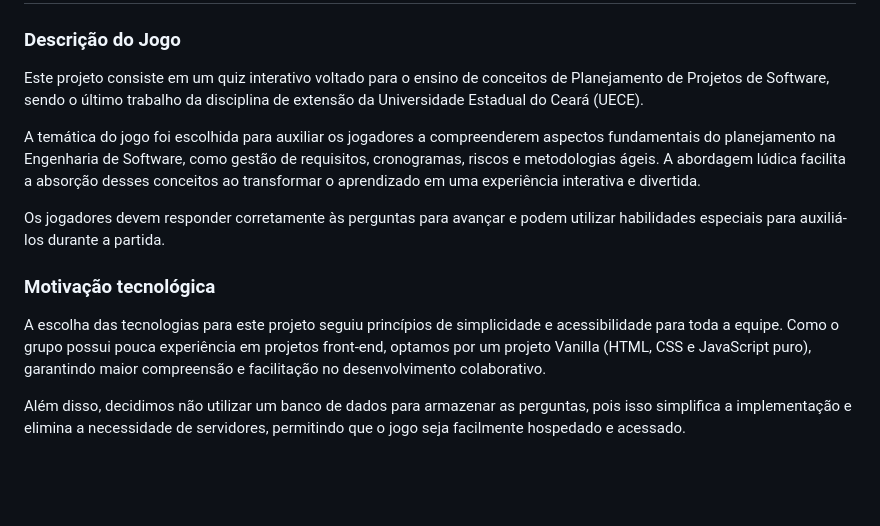
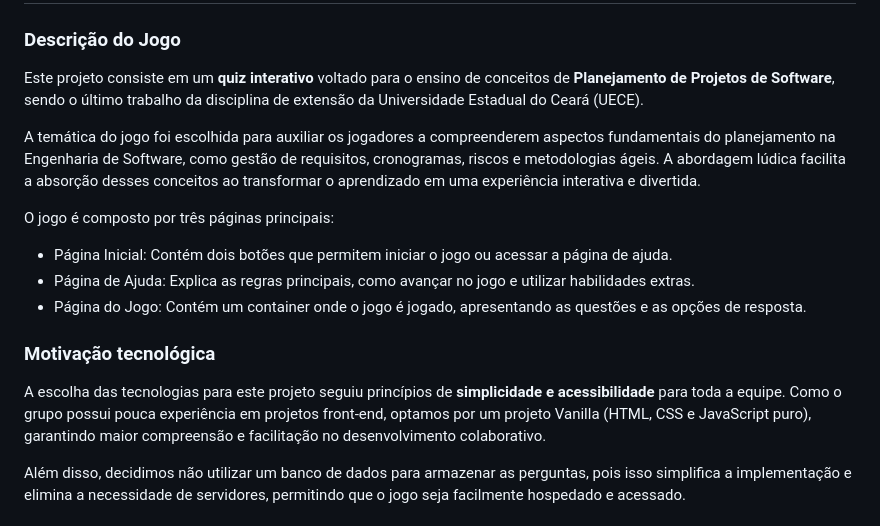
Before and after one commit to PedroOtavio21/show-dos-devs, a Markdown page: README.md, the part around the change. GitHub-like rendering; blank space fills up the shorter version.

Commit message:
Atualiza formatação de texto no documento readme

```diff
--- a/README.md
+++ b/README.md
@@ -2,14 +2,17 @@
 
 ### Descrição do Jogo
 
-Este projeto consiste em um quiz interativo voltado para o ensino de conceitos de Planejamento de Projetos de Software, sendo o último trabalho da disciplina de extensão da Universidade Estadual do Ceará (UECE).
+Este projeto consiste em um **quiz interativo** voltado para o ensino de conceitos de **Planejamento de Projetos de Software**, sendo o último trabalho da disciplina de extensão da Universidade Estadual do Ceará (UECE).
 
 A temática do jogo foi escolhida para auxiliar os jogadores a compreenderem aspectos fundamentais do planejamento na Engenharia de Software, como gestão de requisitos, cronogramas, riscos e metodologias ágeis. A abordagem lúdica facilita a absorção desses conceitos ao transformar o aprendizado em uma experiência interativa e divertida.
 
-Os jogadores devem responder corretamente às perguntas para avançar e podem utilizar habilidades especiais para auxiliá-los durante a partida.
+O jogo é composto por três páginas principais:
+- Página Inicial: Contém dois botões que permitem iniciar o jogo ou acessar a página de ajuda.
+- Página de Ajuda: Explica as regras principais, como avançar no jogo e utilizar habilidades extras.
+- Página do Jogo: Contém um container onde o jogo é jogado, apresentando as questões e as opções de resposta.
 
 ### Motivação tecnológica
-A escolha das tecnologias para este projeto seguiu princípios de simplicidade e acessibilidade para toda a equipe. Como o grupo possui pouca experiência em projetos front-end, optamos por um projeto Vanilla (HTML, CSS e JavaScript puro), garantindo maior compreensão e facilitação no desenvolvimento colaborativo.
+A escolha das tecnologias para este projeto seguiu princípios de **simplicidade e acessibilidade** para toda a equipe. Como o grupo possui pouca experiência em projetos front-end, optamos por um projeto Vanilla (HTML, CSS e JavaScript puro), garantindo maior compreensão e facilitação no desenvolvimento colaborativo.
 
 Além disso, decidimos não utilizar um banco de dados para armazenar as perguntas, pois isso simplifica a implementação e elimina a necessidade de servidores, permitindo que o jogo seja facilmente hospedado e acessado.
 
```
